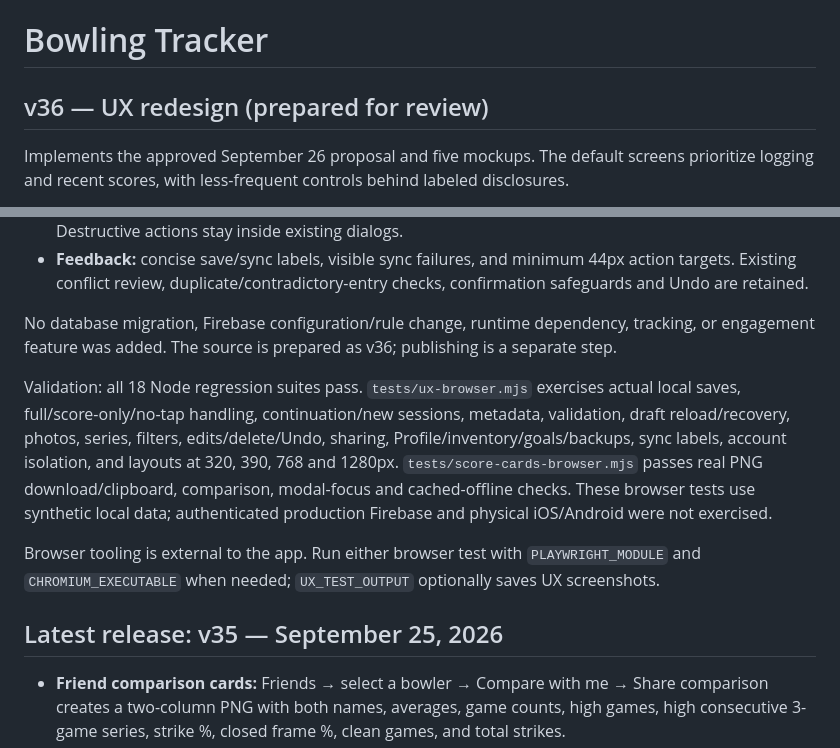
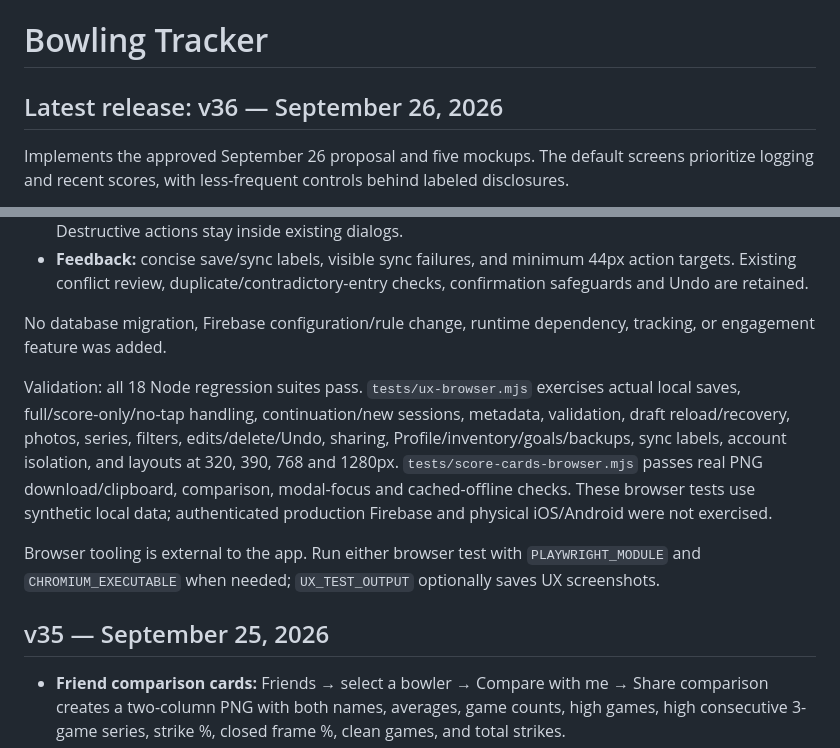
Before and after one commit to MatthewGPTXI/bowling-tracker-cloud, a Markdown page: README.md, 2 parts joined by grey strips. Drawn GitHub-style.

Commit message:
Finalize v36 release notes

```diff
--- a/README.md
+++ b/README.md
@@ -1,6 +1,6 @@
 # Bowling Tracker
 
-## v36 — UX redesign (prepared for review)
+## Latest release: v36 — September 26, 2026
 
 Implements the approved September 26 proposal and five mockups. The default screens prioritize logging and recent scores, with less-frequent controls behind labeled disclosures.
 
@@ -14,13 +14,13 @@ Implements the approved September 26 proposal and five mockups. The default scre
 - **Profile:** Bowling setup, Account, Data and App groups. Inventory, alleys, profile editing, account/sync, groups, backups/import/export, goal settings, version and installation controls remain available. Destructive actions stay inside existing dialogs.
 - **Feedback:** concise save/sync labels, visible sync failures, and minimum 44px action targets. Existing conflict review, duplicate/contradictory-entry checks, confirmation safeguards and Undo are retained.
 
-No database migration, Firebase configuration/rule change, runtime dependency, tracking, or engagement feature was added. The source is prepared as v36; publishing is a separate step.
+No database migration, Firebase configuration/rule change, runtime dependency, tracking, or engagement feature was added.
 
 Validation: all 18 Node regression suites pass. `tests/ux-browser.mjs` exercises actual local saves, full/score-only/no-tap handling, continuation/new sessions, metadata, validation, draft reload/recovery, photos, series, filters, edits/delete/Undo, sharing, Profile/inventory/goals/backups, sync labels, account isolation, and layouts at 320, 390, 768 and 1280px. `tests/score-cards-browser.mjs` passes real PNG download/clipboard, comparison, modal-focus and cached-offline checks. These browser tests use synthetic local data; authenticated production Firebase and physical iOS/Android were not exercised.
 
 Browser tooling is external to the app. Run either browser test with `PLAYWRIGHT_MODULE` and `CHROMIUM_EXECUTABLE` when needed; `UX_TEST_OUTPUT` optionally saves UX screenshots.
 
-## Latest release: v35 — September 25, 2026
+## v35 — September 25, 2026
 
 - **Friend comparison cards:** Friends → select a bowler → Compare with me → Share comparison creates a two-column PNG with both names, averages, game counts, high games, high consecutive 3-game series, strike %, closed frame %, clean games, and total strikes.
 - Reuses the existing score-card preview, Save image, Copy image, device Share, and local QR code. Closing the card returns to the comparison. No new page, tracking, network requests, database fields, or runtime dependencies.
```
